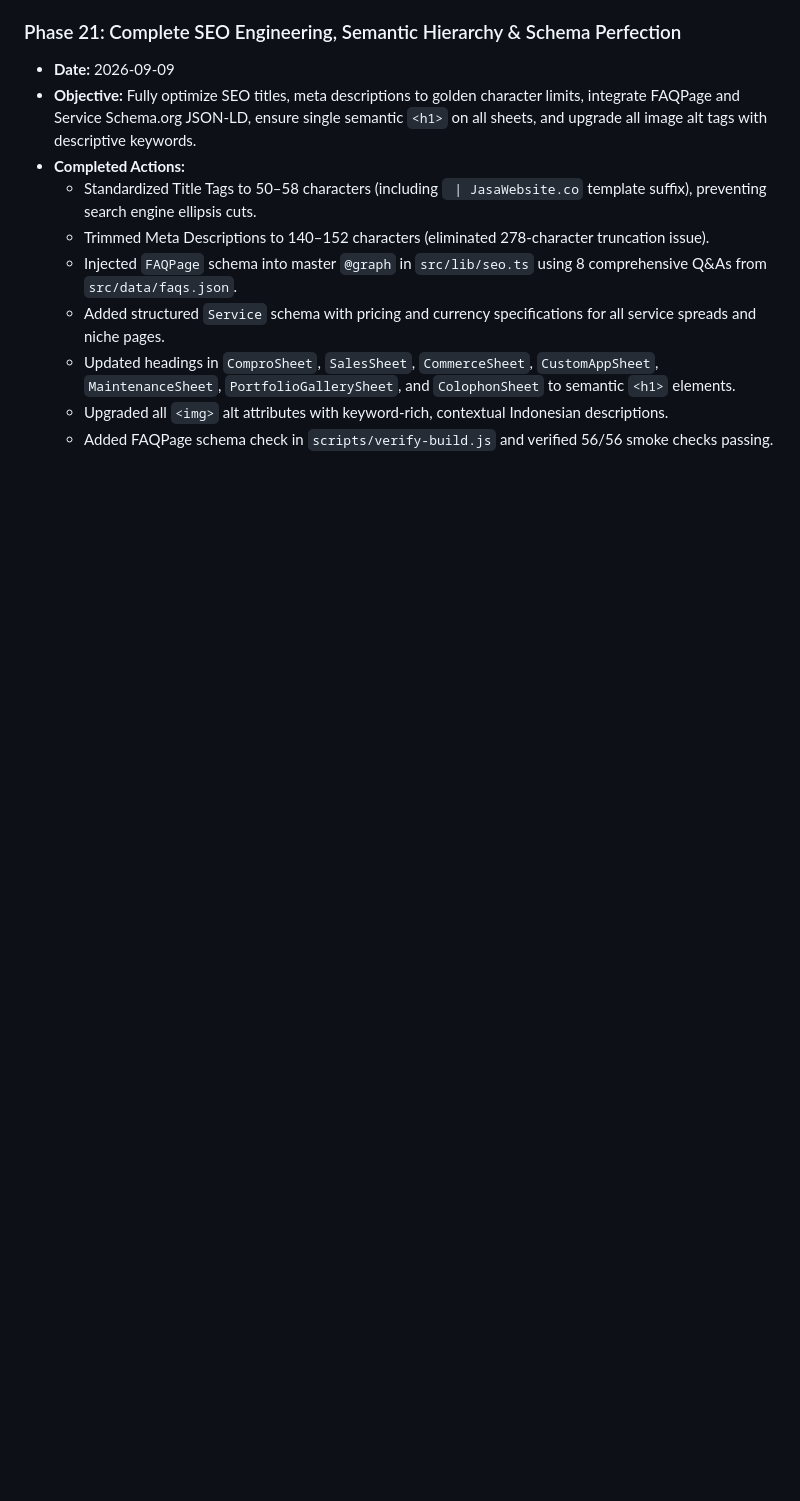
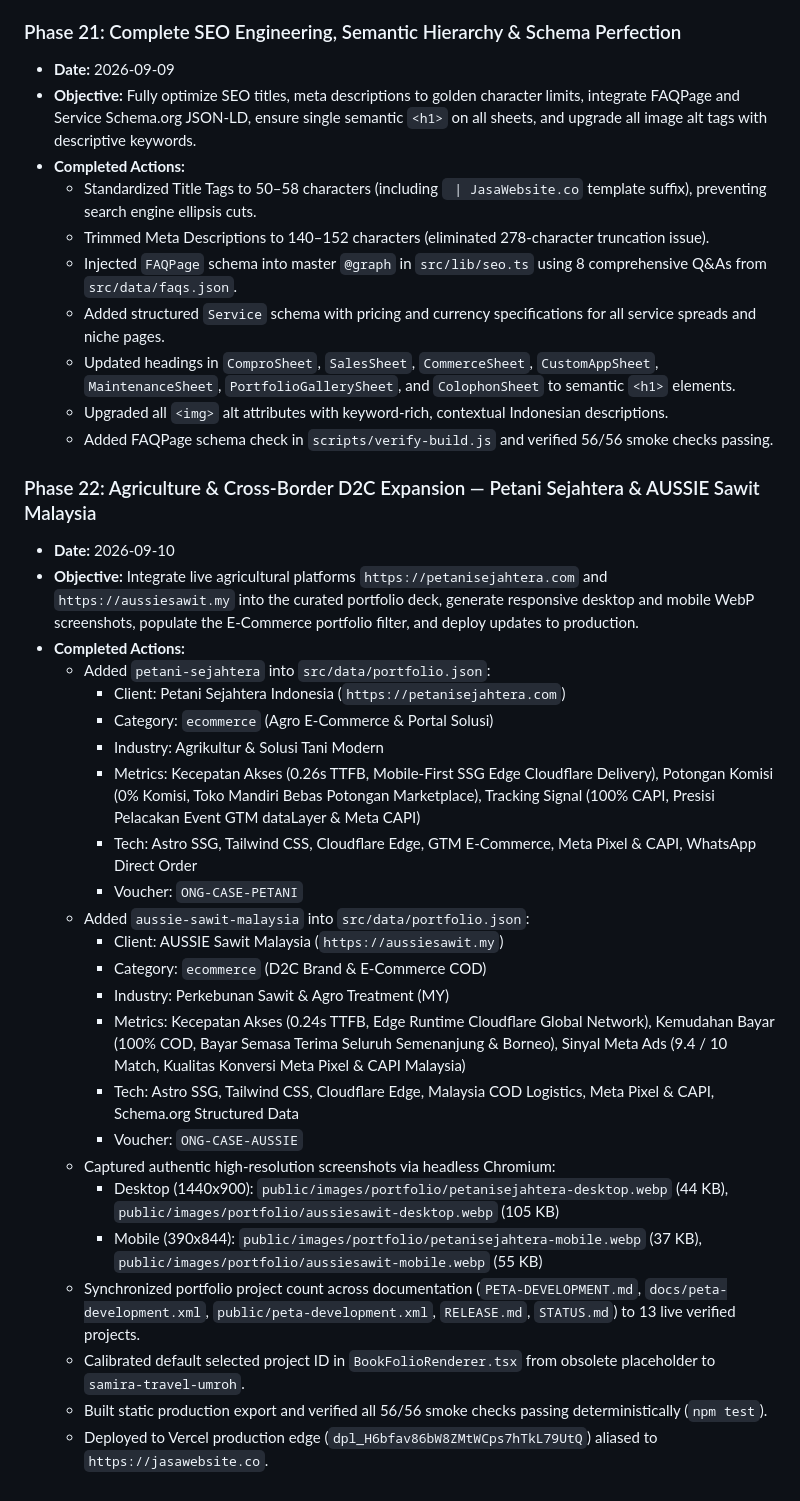
Before and after one commit to ongkipro/jasawebsite, a Markdown page: BUILD-LOG.md, the part around the change. Drawn GitHub-style; blank space fills up the shorter version.

Commit message:
docs: log Phase 22 portfolio expansion in BUILD-LOG and TASKS queue

```diff
--- a/BUILD-LOG.md
+++ b/BUILD-LOG.md
@@ -225,3 +225,29 @@
   - Updated headings in `ComproSheet`, `SalesSheet`, `CommerceSheet`, `CustomAppSheet`, `MaintenanceSheet`, `PortfolioGallerySheet`, and `ColophonSheet` to semantic `<h1>` elements.
   - Upgraded all `<img>` alt attributes with keyword-rich, contextual Indonesian descriptions.
   - Added FAQPage schema check in `scripts/verify-build.js` and verified 56/56 smoke checks passing.
+
+### Phase 22: Agriculture & Cross-Border D2C Expansion — Petani Sejahtera & AUSSIE Sawit Malaysia
+- **Date:** 2026-09-10
+- **Objective:** Integrate live agricultural platforms `https://petanisejahtera.com` and `https://aussiesawit.my` into the curated portfolio deck, generate responsive desktop and mobile WebP screenshots, populate the E-Commerce portfolio filter, and deploy updates to production.
+- **Completed Actions:**
+  - Added `petani-sejahtera` into `src/data/portfolio.json`:
+    - Client: Petani Sejahtera Indonesia (`https://petanisejahtera.com`)
+    - Category: `ecommerce` (Agro E-Commerce & Portal Solusi)
+    - Industry: Agrikultur & Solusi Tani Modern
+    - Metrics: Kecepatan Akses (0.26s TTFB, Mobile-First SSG Edge Cloudflare Delivery), Potongan Komisi (0% Komisi, Toko Mandiri Bebas Potongan Marketplace), Tracking Signal (100% CAPI, Presisi Pelacakan Event GTM dataLayer & Meta CAPI)
+    - Tech: Astro SSG, Tailwind CSS, Cloudflare Edge, GTM E-Commerce, Meta Pixel & CAPI, WhatsApp Direct Order
+    - Voucher: `ONG-CASE-PETANI`
+  - Added `aussie-sawit-malaysia` into `src/data/portfolio.json`:
+    - Client: AUSSIE Sawit Malaysia (`https://aussiesawit.my`)
+    - Category: `ecommerce` (D2C Brand & E-Commerce COD)
+    - Industry: Perkebunan Sawit & Agro Treatment (MY)
+    - Metrics: Kecepatan Akses (0.24s TTFB, Edge Runtime Cloudflare Global Network), Kemudahan Bayar (100% COD, Bayar Semasa Terima Seluruh Semenanjung & Borneo), Sinyal Meta Ads (9.4 / 10 Match, Kualitas Konversi Meta Pixel & CAPI Malaysia)
+    - Tech: Astro SSG, Tailwind CSS, Cloudflare Edge, Malaysia COD Logistics, Meta Pixel & CAPI, Schema.org Structured Data
+    - Voucher: `ONG-CASE-AUSSIE`
+  - Captured authentic high-resolution screenshots via headless Chromium:
+    - Desktop (1440x900): `public/images/portfolio/petanisejahtera-desktop.webp` (44 KB), `public/images/portfolio/aussiesawit-desktop.webp` (105 KB)
+    - Mobile (390x844): `public/images/portfolio/petanisejahtera-mobile.webp` (37 KB), `public/images/portfolio/aussiesawit-mobile.webp` (55 KB)
+  - Synchronized portfolio project count across documentation (`PETA-DEVELOPMENT.md`, `docs/peta-development.xml`, `public/peta-development.xml`, `RELEASE.md`, `STATUS.md`) to 13 live verified projects.
+  - Calibrated default selected project ID in `BookFolioRenderer.tsx` from obsolete placeholder to `samira-travel-umroh`.
+  - Built static production export and verified all 56/56 smoke checks passing deterministically (`npm test`).
+  - Deployed to Vercel production edge (`dpl_H6bfav86bW8ZMtWCps7hTkL79UtQ`) aliased to `https://jasawebsite.co`.
```
Also changed, not shown: TASKS.md (+11 -0 lines).
